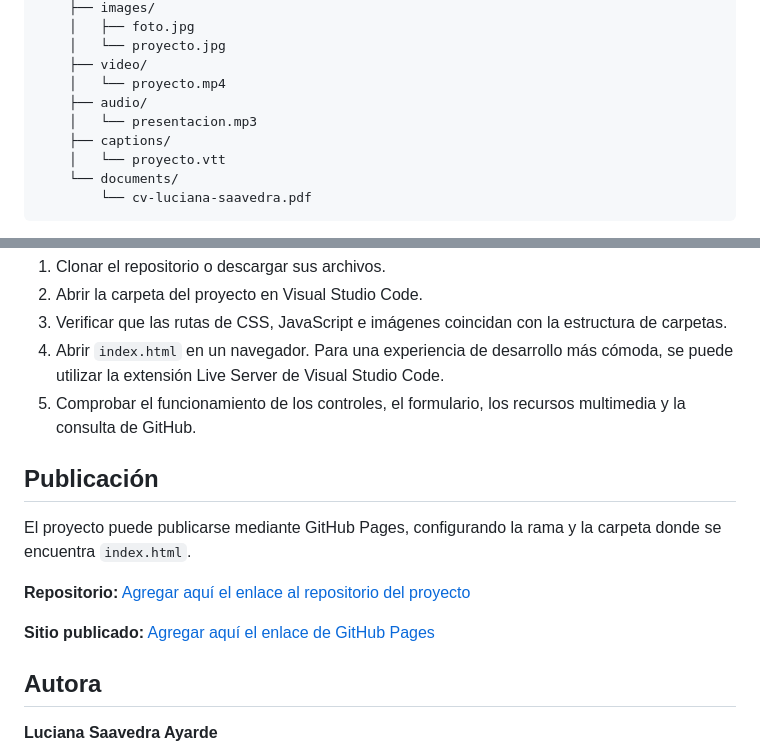
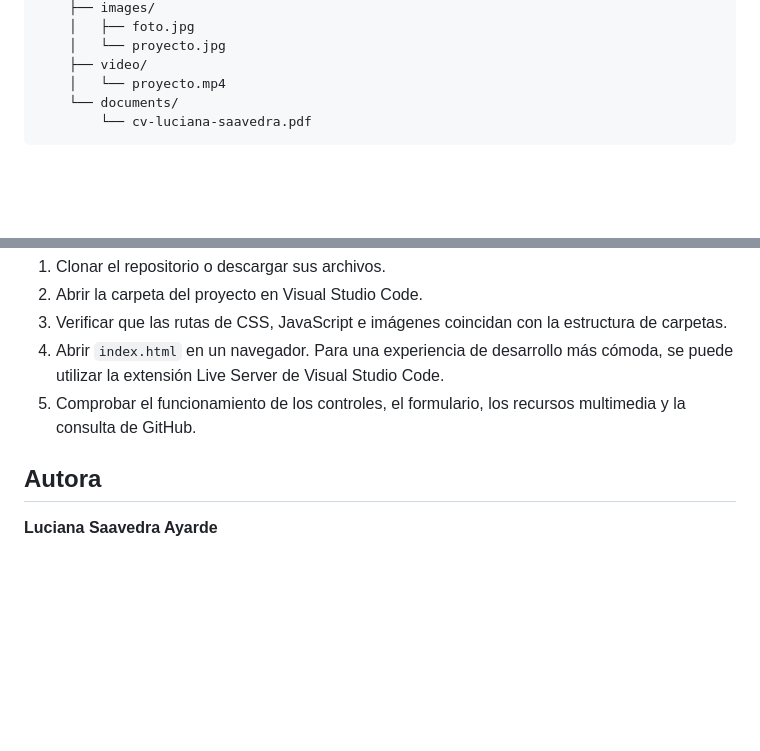
Before and after one commit to luciana-saavedra/SIS214_ExamenPractico2_SaavedraLuciana, a Markdown page: README.md, 2 parts joined by grey strips. Drawn GitHub-style; blank space fills up the shorter version.

Commit message:
actualizar documentación del proyecto

````diff
--- a/README.md
+++ b/README.md
@@ -59,10 +59,6 @@ hoja-vida/
     │   └── proyecto.jpg
     ├── video/
     │   └── proyecto.mp4
-    ├── audio/
-    │   └── presentacion.mp3
-    ├── captions/
-    │   └── proyecto.vtt
     └── documents/
         └── cv-luciana-saavedra.pdf
 ```
@@ -135,14 +131,6 @@ Los cambios se organizan por tareas, como documentación, estilos, funcionalidad
 4. Abrir `index.html` en un navegador. Para una experiencia de desarrollo más cómoda, se puede utilizar la extensión Live Server de Visual Studio Code.
 5. Comprobar el funcionamiento de los controles, el formulario, los recursos multimedia y la consulta de GitHub.
 
-## Publicación
-
-El proyecto puede publicarse mediante GitHub Pages, configurando la rama y la carpeta donde se encuentra `index.html`.
-
-**Repositorio:** [Agregar aquí el enlace al repositorio del proyecto](https://github.com/)
-
-**Sitio publicado:** [Agregar aquí el enlace de GitHub Pages](https://pages.github.com/)
-
 ## Autora
 
 **Luciana Saavedra Ayarde**
````
